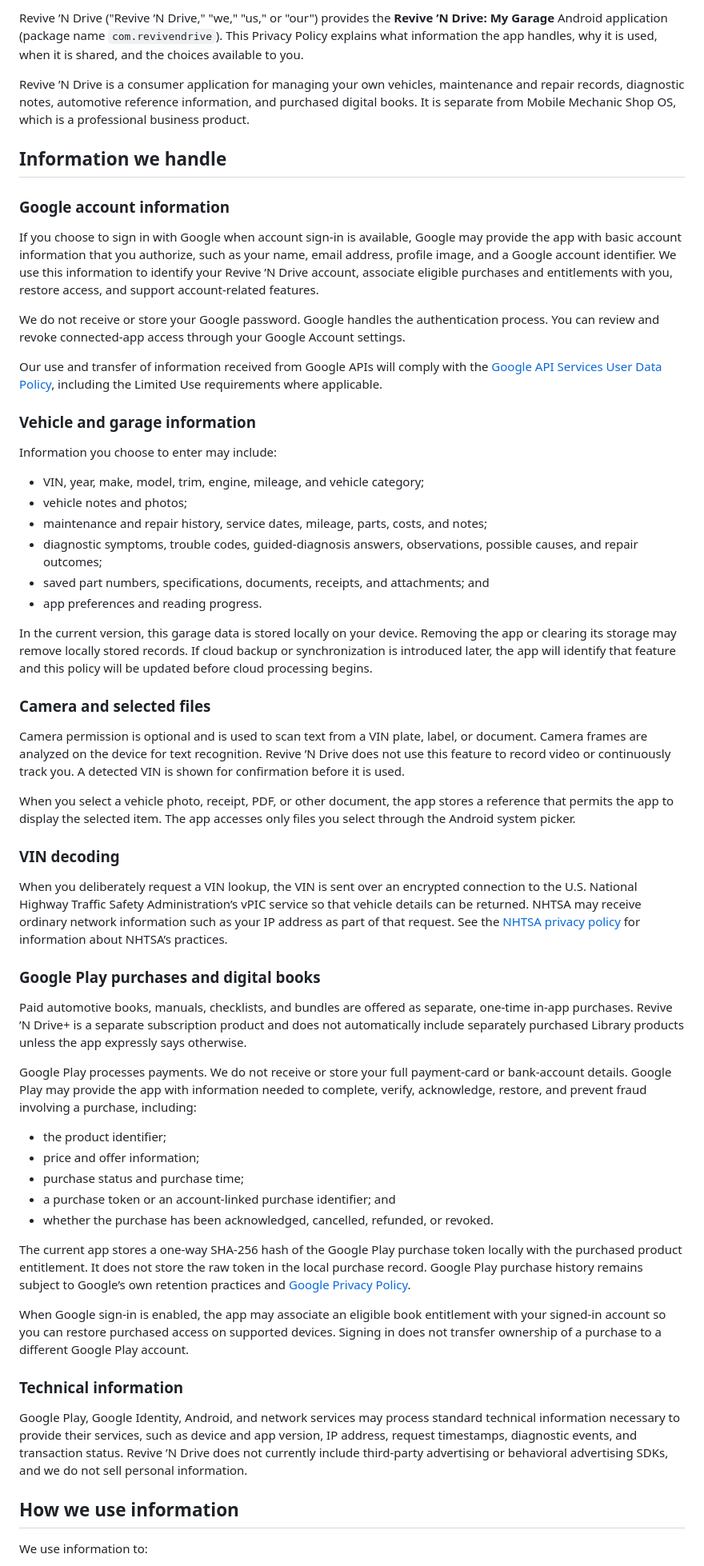
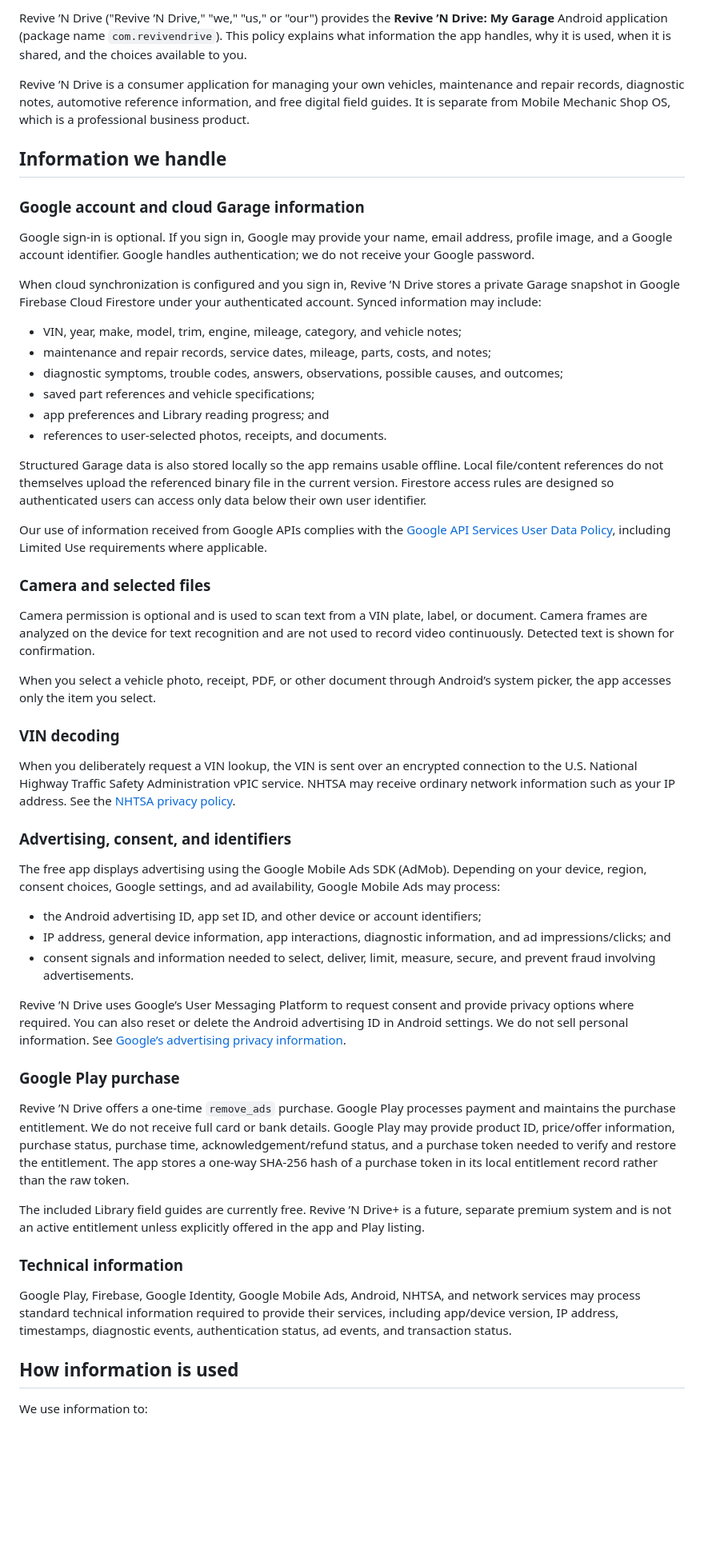
Before and after one commit to ReviveNDrive/revive-n-drive-privacy, a Markdown page: PRIVACY_POLICY.md, the part around one of its changes. Shown at 80% size. Rendered like a GitHub page; blank space fills up the shorter version.

```diff
--- a/PRIVACY_POLICY.md
+++ b/PRIVACY_POLICY.md
@@ -5,62 +5,58 @@
 
-Revive ’N Drive ("Revive ’N Drive," "we," "us," or "our") provides the **Revive ’N Drive: My Garage** Android application (package name `com.revivendrive`). This Privacy Policy explains what information the app handles, why it is used, when it is shared, and the choices available to you.
+Revive ’N Drive ("Revive ’N Drive," "we," "us," or "our") provides the **Revive ’N Drive: My Garage** Android application (package name `com.revivendrive`). This policy explains what information the app handles, why it is used, when it is shared, and the choices available to you.
 
-Revive ’N Drive is a consumer application for managing your own vehicles, maintenance and repair records, diagnostic notes, automotive reference information, and purchased digital books. It is separate from Mobile Mechanic Shop OS, which is a professional business product.
+Revive ’N Drive is a consumer application for managing your own vehicles, maintenance and repair records, diagnostic notes, automotive reference information, and free digital field guides. It is separate from Mobile Mechanic Shop OS, which is a professional business product.
 
 ## Information we handle
 
-### Google account information
+### Google account and cloud Garage information
 
-If you choose to sign in with Google when account sign-in is available, Google may provide the app with basic account information that you authorize, such as your name, email address, profile image, and a Google account identifier. We use this information to identify your Revive ’N Drive account, associate eligible purchases and entitlements with you, restore access, and support account-related features.
+Google sign-in is optional. If you sign in, Google may provide your name, email address, profile image, and a Google account identifier. Google handles authentication; we do not receive your Google password.
 
-We do not receive or store your Google password. Google handles the authentication process. You can review and revoke connected-app access through your Google Account settings.
+When cloud synchronization is configured and you sign in, Revive ’N Drive stores a private Garage snapshot in Google Firebase Cloud Firestore under your authenticated account. Synced information may include:
 
-Our use and transfer of information received from Google APIs will comply with the [Google API Services User Data Policy](https://developers.google.com/terms/api-services-user-data-policy), including the Limited Use requirements where applicable.
+- VIN, year, make, model, trim, engine, mileage, category, and vehicle notes;
+- maintenance and repair records, service dates, mileage, parts, costs, and notes;
+- diagnostic symptoms, trouble codes, answers, observations, possible causes, and outcomes;
+- saved part references and vehicle specifications;
+- app preferences and Library reading progress; and
+- references to user-selected photos, receipts, and documents.
 
-### Vehicle and garage information
+Structured Garage data is also stored locally so the app remains usable offline. Local file/content references do not themselves upload the referenced binary file in the current version. Firestore access rules are designed so authenticated users can access only data below their own user identifier.
 
-Information you choose to enter may include:
-
-- VIN, year, make, model, trim, engine, mileage, and vehicle category;
-- vehicle notes and photos;
-- maintenance and repair history, service dates, mileage, parts, costs, and notes;
-- diagnostic symptoms, trouble codes, guided-diagnosis answers, observations, possible causes, and repair outcomes;
-- saved part numbers, specifications, documents, receipts, and attachments; and
-- app preferences and reading progress.
-
-In the current version, this garage data is stored locally on your device. Removing the app or clearing its storage may remove locally stored records. If cloud backup or synchronization is introduced later, the app will identify that feature and this policy will be updated before cloud processing begins.
+Our use of information received from Google APIs complies with the [Google API Services User Data Policy](https://developers.google.com/terms/api-services-user-data-policy), including Limited Use requirements where applicable.
 
 ### Camera and selected files
 
-Camera permission is optional and is used to scan text from a VIN plate, label, or document. Camera frames are analyzed on the device for text recognition. Revive ’N Drive does not use this feature to record video or continuously track you. A detected VIN is shown for confirmation before it is used.
+Camera permission is optional and is used to scan text from a VIN plate, label, or document. Camera frames are analyzed on the device for text recognition and are not used to record video continuously. Detected text is shown for confirmation.
 
-When you select a vehicle photo, receipt, PDF, or other document, the app stores a reference that permits the app to display the selected item. The app accesses only files you select through the Android system picker.
+When you select a vehicle photo, receipt, PDF, or other document through Android’s system picker, the app accesses only the item you select.
 
 ### VIN decoding
 
-When you deliberately request a VIN lookup, the VIN is sent over an encrypted connection to the U.S. National Highway Traffic Safety Administration’s vPIC service so that vehicle details can be returned. NHTSA may receive ordinary network information such as your IP address as part of that request. See the [NHTSA privacy policy](https://www.nhtsa.gov/privacy) for information about NHTSA’s practices.
+When you deliberately request a VIN lookup, the VIN is sent over an encrypted connection to the U.S. National Highway Traffic Safety Administration vPIC service. NHTSA may receive ordinary network information such as your IP address. See the [NHTSA privacy policy](https://www.nhtsa.gov/privacy).
 
-### Google Play purchases and digital books
+### Advertising, consent, and identifiers
 
-Paid automotive books, manuals, checklists, and bundles are offered as separate, one-time in-app purchases. Revive ’N Drive+ is a separate subscription product and does not automatically include separately purchased Library products unless the app expressly says otherwise.
+The free app displays advertising using the Google Mobile Ads SDK (AdMob). Depending on your device, region, consent choices, Google settings, and ad availability, Google Mobile Ads may process:
 
-Google Play processes payments. We do not receive or store your full payment-card or bank-account details. Google Play may provide the app with information needed to complete, verify, acknowledge, restore, and prevent fraud involving a purchase, including:
+- the Android advertising ID, app set ID, and other device or account identifiers;
+- IP address, general device information, app interactions, diagnostic information, and ad impressions/clicks; and
+- consent signals and information needed to select, deliver, limit, measure, secure, and prevent fraud involving advertisements.
 
-- the product identifier;
-- price and offer information;
-- purchase status and purchase time;
-- a purchase token or an account-linked purchase identifier; and
-- whether the purchase has been acknowledged, cancelled, refunded, or revoked.
+Revive ’N Drive uses Google’s User Messaging Platform to request consent and provide privacy options where required. You can also reset or delete the Android advertising ID in Android settings. We do not sell personal information. See [Google’s advertising privacy information](https://policies.google.com/technologies/ads).
 
-The current app stores a one-way SHA-256 hash of the Google Play purchase token locally with the purchased product entitlement. It does not store the raw token in the local purchase record. Google Play purchase history remains subject to Google’s own retention practices and [Google Privacy Policy](https://policies.google.com/privacy).
+### Google Play purchase
 
-When Google sign-in is enabled, the app may associate an eligible book entitlement with your signed-in account so you can restore purchased access on supported devices. Signing in does not transfer ownership of a purchase to a different Google Play account.
+Revive ’N Drive offers a one-time `remove_ads` purchase. Google Play processes payment and maintains the purchase entitlement. We do not receive full card or bank details. Google Play may provide product ID, price/offer information, purchase status, purchase time, acknowledgement/refund status, and a purchase token needed to verify and restore the entitlement. The app stores a one-way SHA-256 hash of a purchase token in its local entitlement record rather than the raw token.
+
+The included Library field guides are currently free. Revive ’N Drive+ is a future, separate premium system and is not an active entitlement unless explicitly offered in the app and Play listing.
 
 ### Technical information
 
-Google Play, Google Identity, Android, and network services may process standard technical information necessary to provide their services, such as device and app version, IP address, request timestamps, diagnostic events, and transaction status. Revive ’N Drive does not currently include third-party advertising or behavioral advertising SDKs, and we do not sell personal information.
+Google Play, Firebase, Google Identity, Google Mobile Ads, Android, NHTSA, and network services may process standard technical information required to provide their services, including app/device version, IP address, timestamps, diagnostic events, authentication status, ad events, and transaction status.
 
-## How we use information
+## How information is used
 
 We use information to:
 
```
Also changed, not shown: other parts of PRIVACY_POLICY.md (+35 -30 lines).
